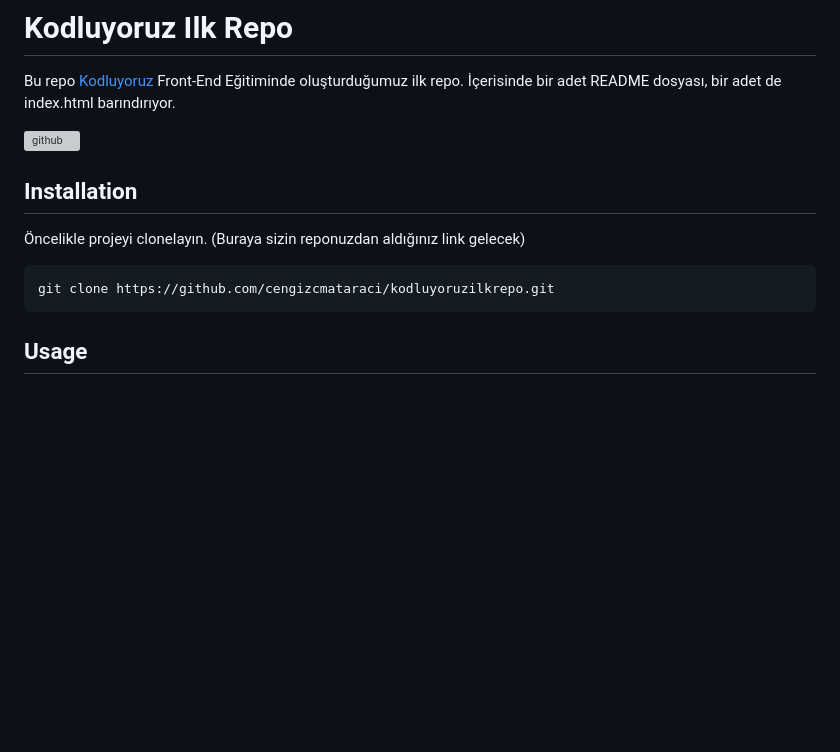
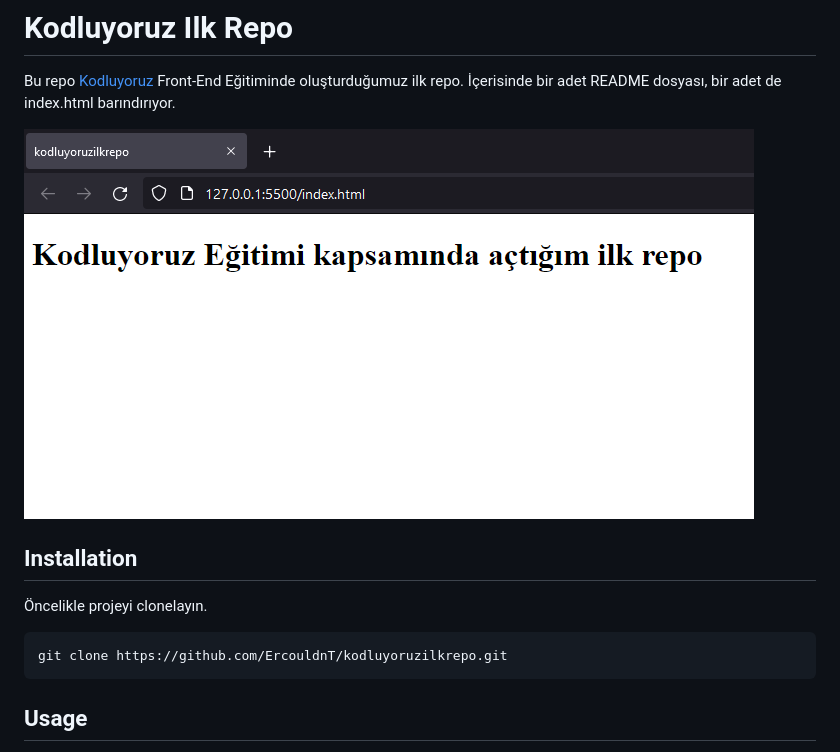
Before and after one commit to ErcouldnT/kodluyoruzilkrepo, a Markdown page: README.md, the part around the change. Rendered like a GitHub page; pictures changed too: simple-project.png (added); blank space fills up the shorter version; grey boxes are pictures that could not be loaded.

````diff
--- a/README.md
+++ b/README.md
@@ -2,14 +2,14 @@
 
 Bu repo [Kodluyoruz](https://www.kodluyoruz.org) Front-End Eğitiminde oluşturduğumuz ilk repo. İçerisinde bir adet README dosyası, bir adet de index.html barındırıyor.
 
-![github](figures/github.png)
+![github](./simple-project.png)
 
 ## Installation
 
-Öncelikle projeyi clonelayın. (Buraya sizin reponuzdan aldığınız link gelecek)
+Öncelikle projeyi clonelayın.
 
 ```bash
-git clone https://github.com/cengizcmataraci/kodluyoruzilkrepo.git
+git clone https://github.com/ErcouldnT/kodluyoruzilkrepo.git
 ```
 
 ## Usage
````
